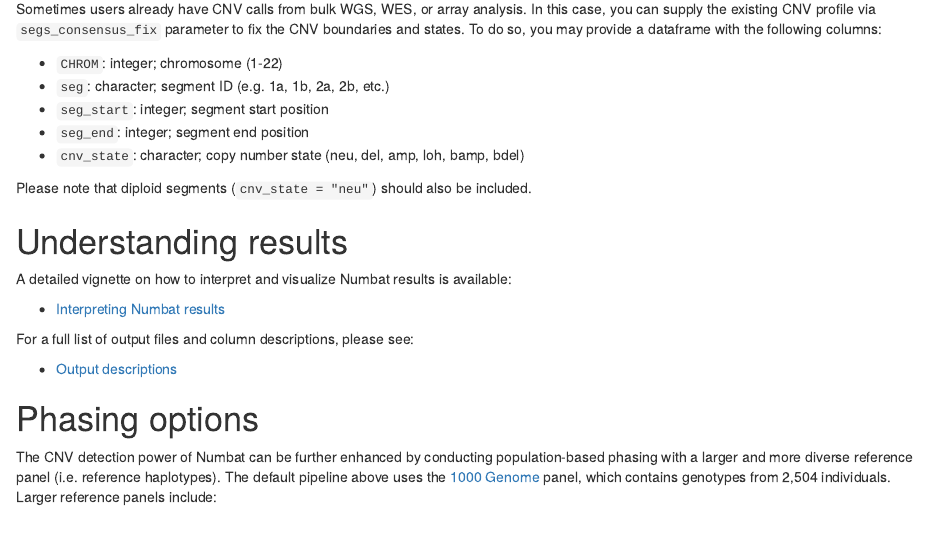
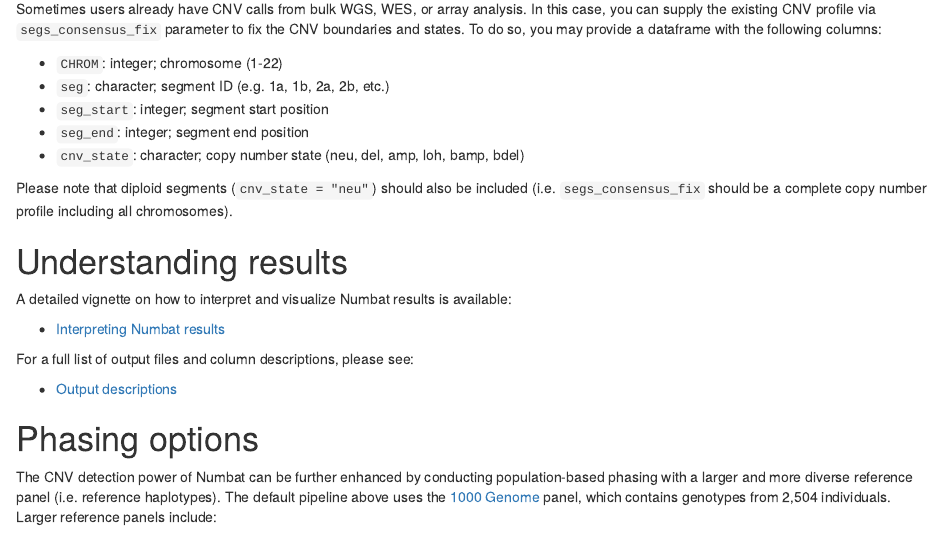
Before and after one commit to kharchenkolab/numbat, an R Markdown document (vignettes/numbat.Rmd): the page in a window 1100 px wide, from 4150 px down. Rendered offline with R 4.5, knitr and Pandoc, with nearby package versions.

Commit message:
vignette 2

```diff
--- a/vignettes/numbat.Rmd
+++ b/vignettes/numbat.Rmd
@@ -192,7 +192,7 @@ Sometimes users already have CNV calls from bulk WGS, WES, or array analysis. In
 - `seg_end`: integer; segment end position
 - `cnv_state`: character; copy number state (neu, del, amp, loh, bamp, bdel)
 
-Please note that diploid segments (`cnv_state = "neu"`) should also be included.
+Please note that diploid segments (`cnv_state = "neu"`) should also be included (i.e. `segs_consensus_fix` should be a complete copy number profile including all chromosomes).
 
 # Understanding results
 A detailed vignette on how to interpret and visualize Numbat results is available:
```
